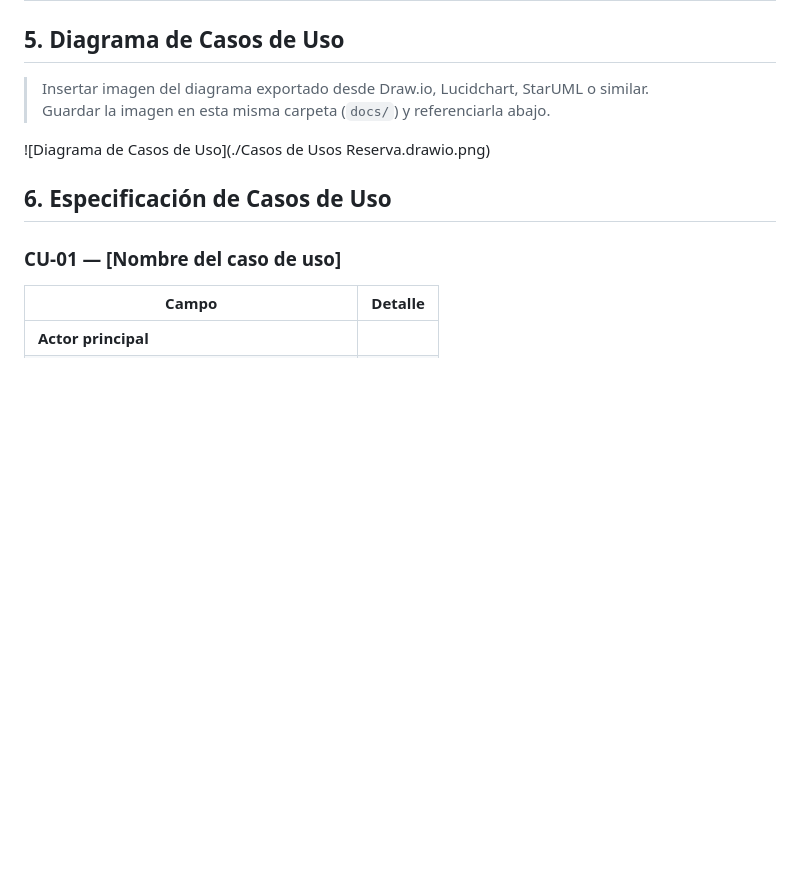
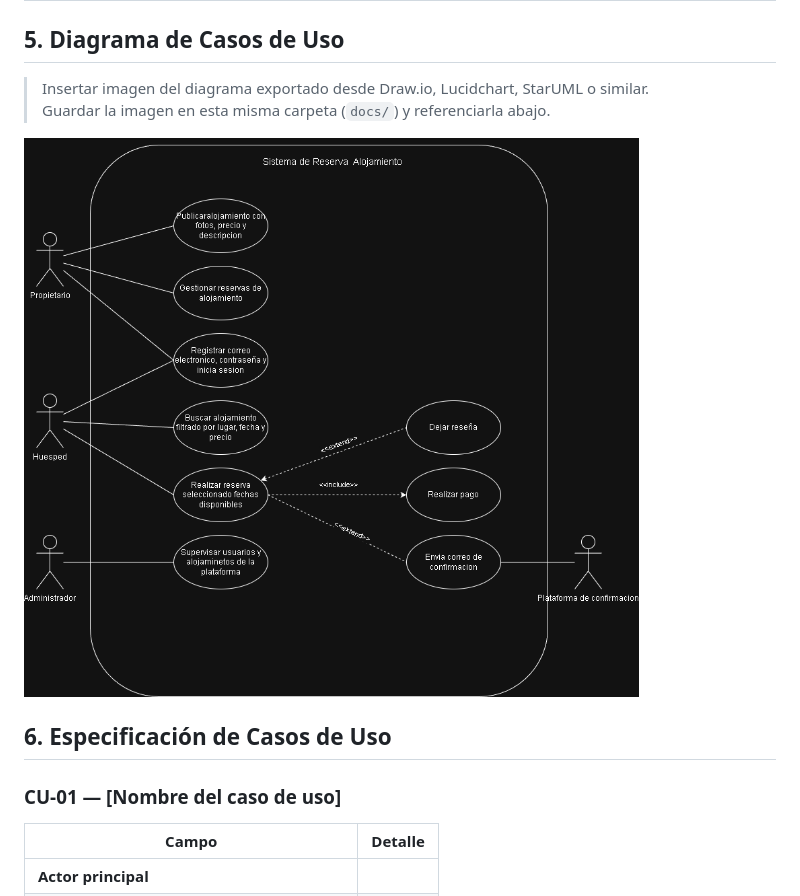
Before and after one commit to TheChaliX/PP1-2026-grupo1, a Markdown page: docs/entrega-1-analisis.md, the part around the change. Rendered like a GitHub page; blank space fills up the shorter version.

Commit message:
diagrama casos de usos

```diff
--- a/docs/entrega-1-analisis.md
+++ b/docs/entrega-1-analisis.md
@@ -51,7 +51,7 @@
 > Insertar imagen del diagrama exportado desde Draw.io, Lucidchart, StarUML o similar.
 > Guardar la imagen en esta misma carpeta (`docs/`) y referenciarla abajo.
 
-![Diagrama de Casos de Uso](./Casos de Usos Reserva.drawio.png)
+![Diagrama de Casos de Uso](https://raw.githubusercontent.com/TheChaliX/PP1-2026-grupo1/f49655e1e369cac01bae9319977e2fd37c8387c3/docs/Casos%20de%20Usos%20Reserva.drawio.png)
 
 ## 6. Especificación de Casos de Uso
 
```
